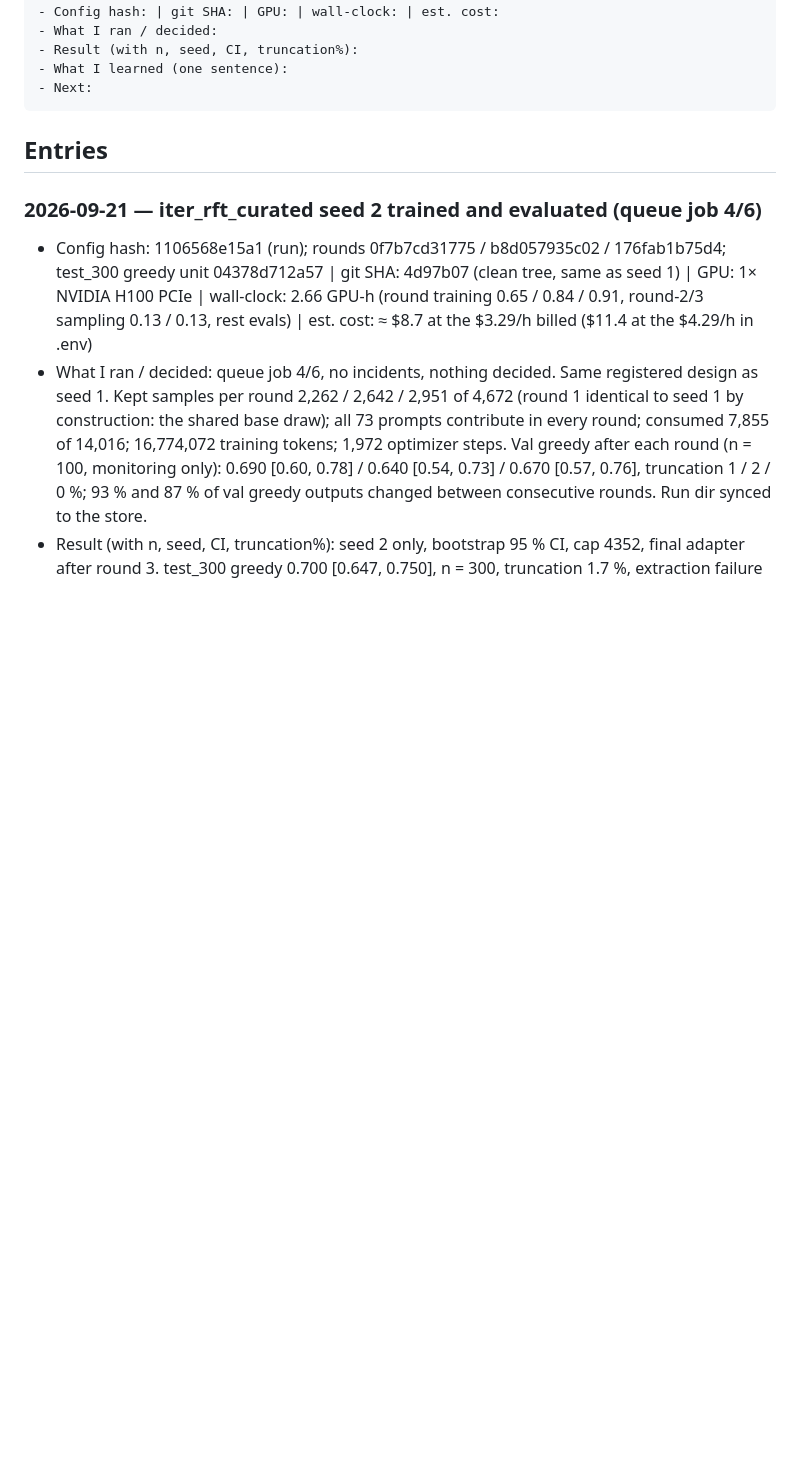
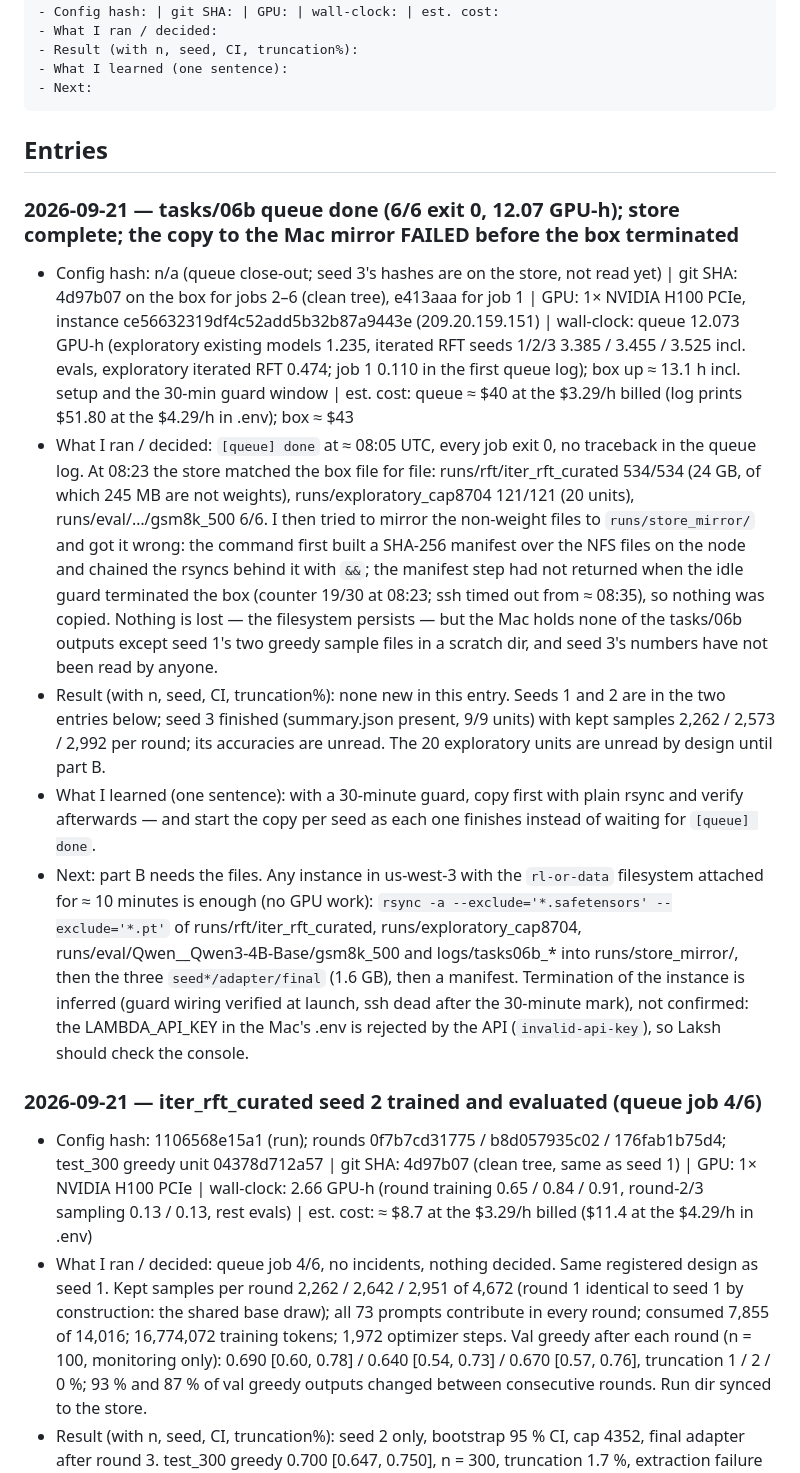
Before and after one commit to LakshyaChaudhry/rl-or-data, a Markdown page: notebook/LAB_NOTEBOOK.md, the part around the change. Drawn GitHub-style; blank space fills up the shorter version.

Commit message:
notebook: tasks/06b queue done (12.07 GPU-h, 6/6 exit 0); store complete; mirror copy failed before the box terminated
Co-Authored-By: Claude Fable 5.1 <noreply@anthropic.com>

````diff
--- a/notebook/LAB_NOTEBOOK.md
+++ b/notebook/LAB_NOTEBOOK.md
@@ -13,6 +13,13 @@ One entry per run or decision. Newest at the top. Copy the template.
 ```
 
 ## Entries
+
+### 2026-09-21 — tasks/06b queue done (6/6 exit 0, 12.07 GPU-h); store complete; the copy to the Mac mirror FAILED before the box terminated
+- Config hash: n/a (queue close-out; seed 3's hashes are on the store, not read yet) | git SHA: 4d97b07 on the box for jobs 2–6 (clean tree), e413aaa for job 1 | GPU: 1× NVIDIA H100 PCIe, instance ce56632319df4c52add5b32b87a9443e (209.20.159.151) | wall-clock: queue 12.073 GPU-h (exploratory existing models 1.235, iterated RFT seeds 1/2/3 3.385 / 3.455 / 3.525 incl. evals, exploratory iterated RFT 0.474; job 1 0.110 in the first queue log); box up ≈ 13.1 h incl. setup and the 30-min guard window | est. cost: queue ≈ $40 at the $3.29/h billed (log prints $51.80 at the $4.29/h in .env); box ≈ $43
+- What I ran / decided: `[queue] done` at ≈ 08:05 UTC, every job exit 0, no traceback in the queue log. At 08:23 the store matched the box file for file: runs/rft/iter_rft_curated 534/534 (24 GB, of which 245 MB are not weights), runs/exploratory_cap8704 121/121 (20 units), runs/eval/…/gsm8k_500 6/6. I then tried to mirror the non-weight files to `runs/store_mirror/` and got it wrong: the command first built a SHA-256 manifest over the NFS files on the node and chained the rsyncs behind it with `&&`; the manifest step had not returned when the idle guard terminated the box (counter 19/30 at 08:23; ssh timed out from ≈ 08:35), so nothing was copied. Nothing is lost — the filesystem persists — but the Mac holds none of the tasks/06b outputs except seed 1's two greedy sample files in a scratch dir, and seed 3's numbers have not been read by anyone.
+- Result (with n, seed, CI, truncation%): none new in this entry. Seeds 1 and 2 are in the two entries below; seed 3 finished (summary.json present, 9/9 units) with kept samples 2,262 / 2,573 / 2,992 per round; its accuracies are unread. The 20 exploratory units are unread by design until part B.
+- What I learned (one sentence): with a 30-minute guard, copy first with plain rsync and verify afterwards — and start the copy per seed as each one finishes instead of waiting for `[queue] done`.
+- Next: part B needs the files. Any instance in us-west-3 with the `rl-or-data` filesystem attached for ≈ 10 minutes is enough (no GPU work): `rsync -a --exclude='*.safetensors' --exclude='*.pt'` of runs/rft/iter_rft_curated, runs/exploratory_cap8704, runs/eval/Qwen__Qwen3-4B-Base/gsm8k_500 and logs/tasks06b_* into runs/store_mirror/, then the three `seed*/adapter/final` (1.6 GB), then a manifest. Termination of the instance is inferred (guard wiring verified at launch, ssh dead after the 30-minute mark), not confirmed: the LAMBDA_API_KEY in the Mac's .env is rejected by the API (`invalid-api-key`), so Laksh should check the console.
 
 ### 2026-09-21 — iter_rft_curated seed 2 trained and evaluated (queue job 4/6)
 - Config hash: 1106568e15a1 (run); rounds 0f7b7cd31775 / b8d057935c02 / 176fab1b75d4; test_300 greedy unit 04378d712a57 | git SHA: 4d97b07 (clean tree, same as seed 1) | GPU: 1× NVIDIA H100 PCIe | wall-clock: 2.66 GPU-h (round training 0.65 / 0.84 / 0.91, round-2/3 sampling 0.13 / 0.13, rest evals) | est. cost: ≈ $8.7 at the $3.29/h billed ($11.4 at the $4.29/h in .env)
````
